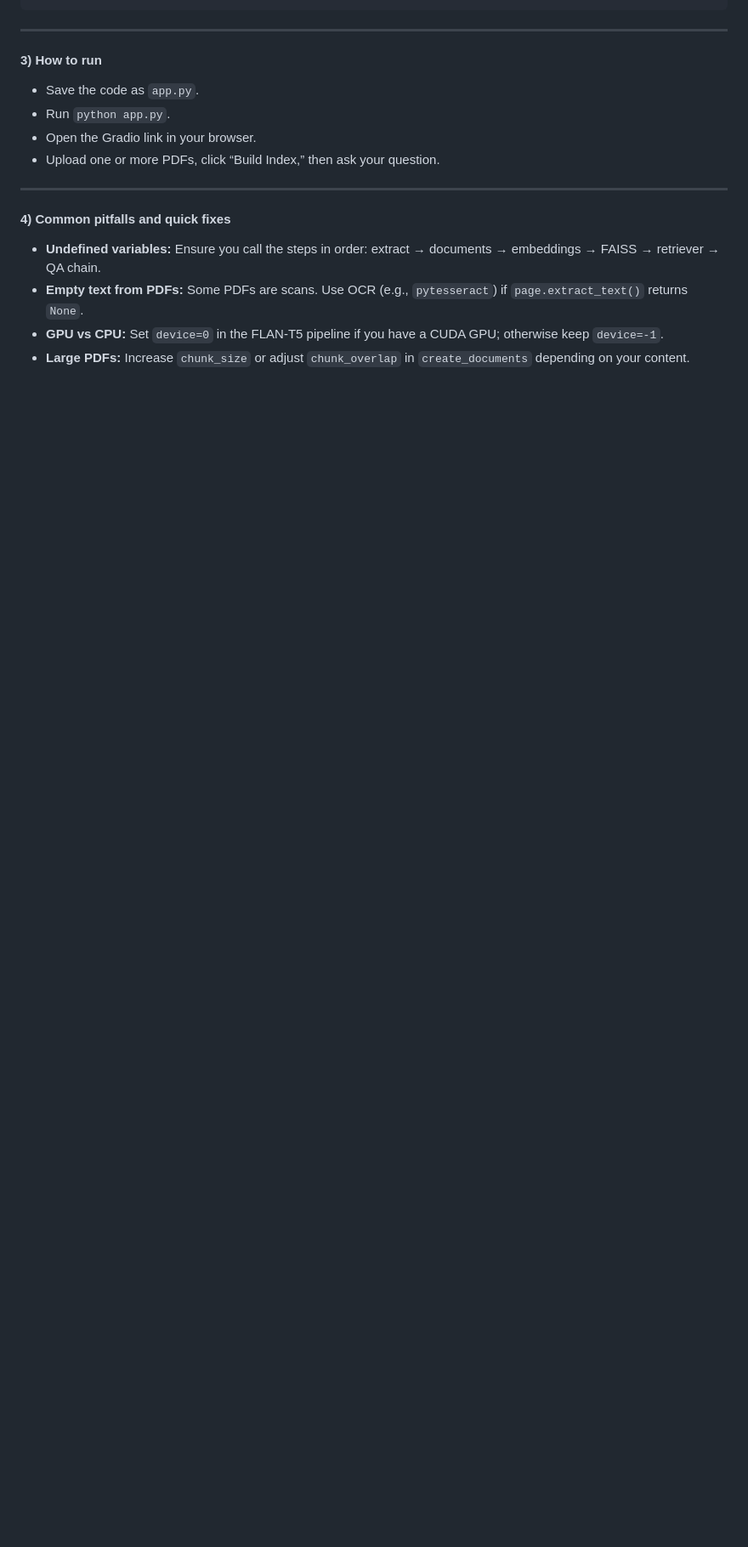
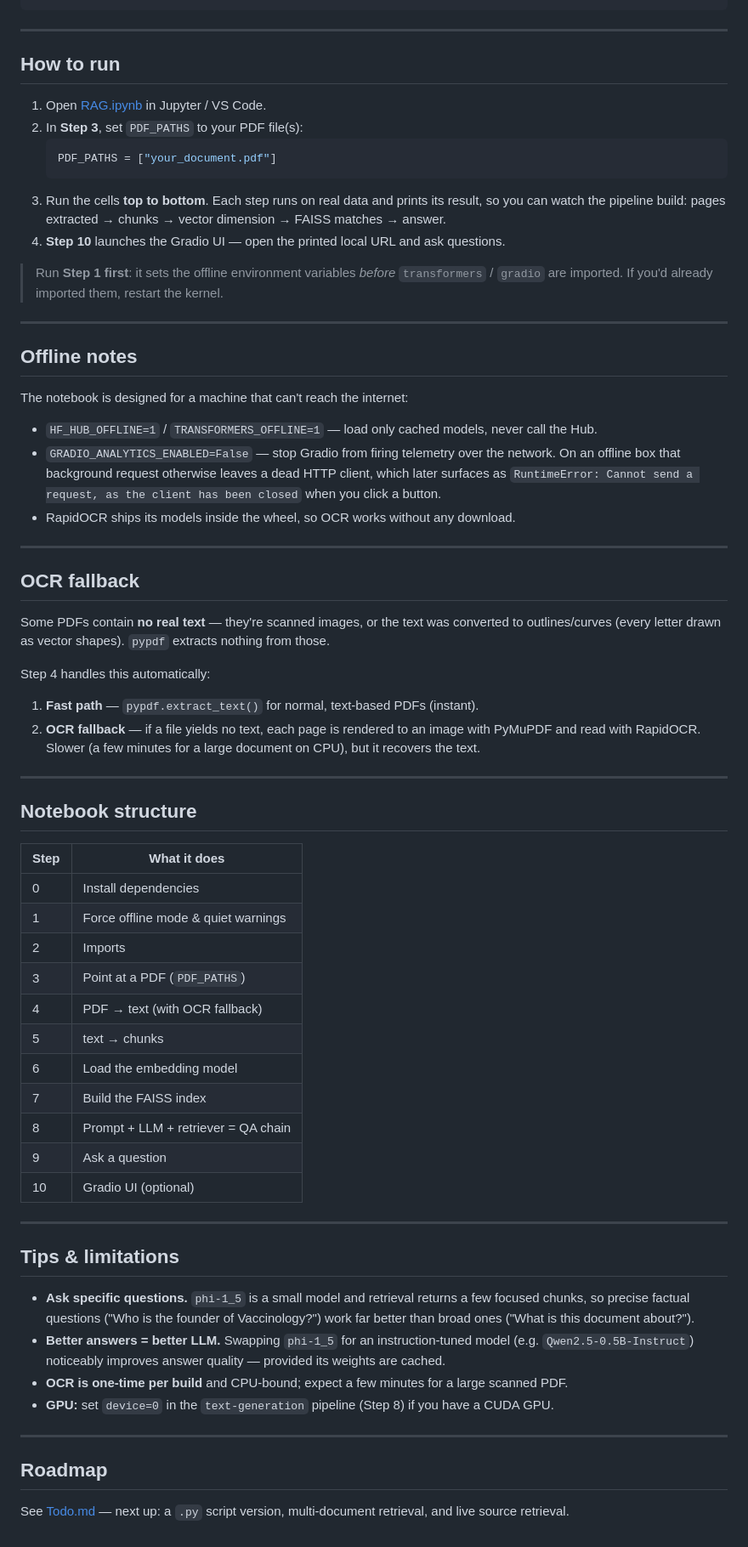
Before and after one commit to mohalkarushikesh/RAG-app, a Markdown page: README.md, the part around one of its changes. Shown at 85% size. GitHub-like rendering; blank space fills up the shorter version.

````diff
--- a/README.md
+++ b/README.md
@@ -229,18 +56,78 @@ if __name__ == "__main__":
 
 ---
 
-#### 3) How to run
+## How to run
 
-- Save the code as `app.py`.
-- Run `python app.py`.
-- Open the Gradio link in your browser.
-- Upload one or more PDFs, click “Build Index,” then ask your question.
+1. Open [RAG.ipynb](RAG.ipynb) in Jupyter / VS Code.
+2. In **Step 3**, set `PDF_PATHS` to your PDF file(s):
+   ```python
+   PDF_PATHS = ["your_document.pdf"]
+   ```
+3. Run the cells **top to bottom**. Each step runs on real data and prints its result, so you can
+   watch the pipeline build: pages extracted → chunks → vector dimension → FAISS matches → answer.
+4. **Step 10** launches the Gradio UI — open the printed local URL and ask questions.
+
+> Run **Step 1 first**: it sets the offline environment variables *before* `transformers` / `gradio`
+> are imported. If you'd already imported them, restart the kernel.
 
 ---
 
-#### 4) Common pitfalls and quick fixes
+## Offline notes
 
-- **Undefined variables:** Ensure you call the steps in order: extract → documents → embeddings → FAISS → retriever → QA chain.
-- **Empty text from PDFs:** Some PDFs are scans. Use OCR (e.g., `pytesseract`) if `page.extract_text()` returns `None`.
-- **GPU vs CPU:** Set `device=0` in the FLAN-T5 pipeline if you have a CUDA GPU; otherwise keep `device=-1`.
-- **Large PDFs:** Increase `chunk_size` or adjust `chunk_overlap` in `create_documents` depending on your content.
+The notebook is designed for a machine that can't reach the internet:
+
+- `HF_HUB_OFFLINE=1` / `TRANSFORMERS_OFFLINE=1` — load only cached models, never call the Hub.
+- `GRADIO_ANALYTICS_ENABLED=False` — stop Gradio from firing telemetry over the network. On an
+  offline box that background request otherwise leaves a dead HTTP client, which later surfaces as
+  `RuntimeError: Cannot send a request, as the client has been closed` when you click a button.
+- RapidOCR ships its models inside the wheel, so OCR works without any download.
+
+---
+
+## OCR fallback
+
+Some PDFs contain **no real text** — they're scanned images, or the text was converted to
+outlines/curves (every letter drawn as vector shapes). `pypdf` extracts nothing from those.
+
+Step 4 handles this automatically:
+
+1. **Fast path** — `pypdf.extract_text()` for normal, text-based PDFs (instant).
+2. **OCR fallback** — if a file yields no text, each page is rendered to an image with PyMuPDF and
+   read with RapidOCR. Slower (a few minutes for a large document on CPU), but it recovers the text.
+
+---
+
+## Notebook structure
+
+| Step | What it does                                        |
+|------|-----------------------------------------------------|
+| 0    | Install dependencies                                |
+| 1    | Force offline mode & quiet warnings                 |
+| 2    | Imports                                             |
+| 3    | Point at a PDF (`PDF_PATHS`)                         |
+| 4    | PDF → text (with OCR fallback)                      |
+| 5    | text → chunks                                       |
+| 6    | Load the embedding model                            |
+| 7    | Build the FAISS index                               |
+| 8    | Prompt + LLM + retriever = QA chain                 |
+| 9    | Ask a question                                      |
+| 10   | Gradio UI (optional)                                |
+
+---
+
+## Tips & limitations
+
+- **Ask specific questions.** `phi-1_5` is a small model and retrieval returns a few focused chunks,
+  so precise factual questions ("Who is the founder of Vaccinology?") work far better than broad ones
+  ("What is this document about?").
+- **Better answers = better LLM.** Swapping `phi-1_5` for an instruction-tuned model (e.g.
+  `Qwen2.5-0.5B-Instruct`) noticeably improves answer quality — provided its weights are cached.
+- **OCR is one-time per build** and CPU-bound; expect a few minutes for a large scanned PDF.
+- **GPU:** set `device=0` in the `text-generation` pipeline (Step 8) if you have a CUDA GPU.
+
+---
+
+## Roadmap
+
+See [Todo.md](Todo.md) — next up: a `.py` script version, multi-document retrieval, and live source
+retrieval.
````
Also changed, not shown: other parts of README.md (+36 -209 lines).
